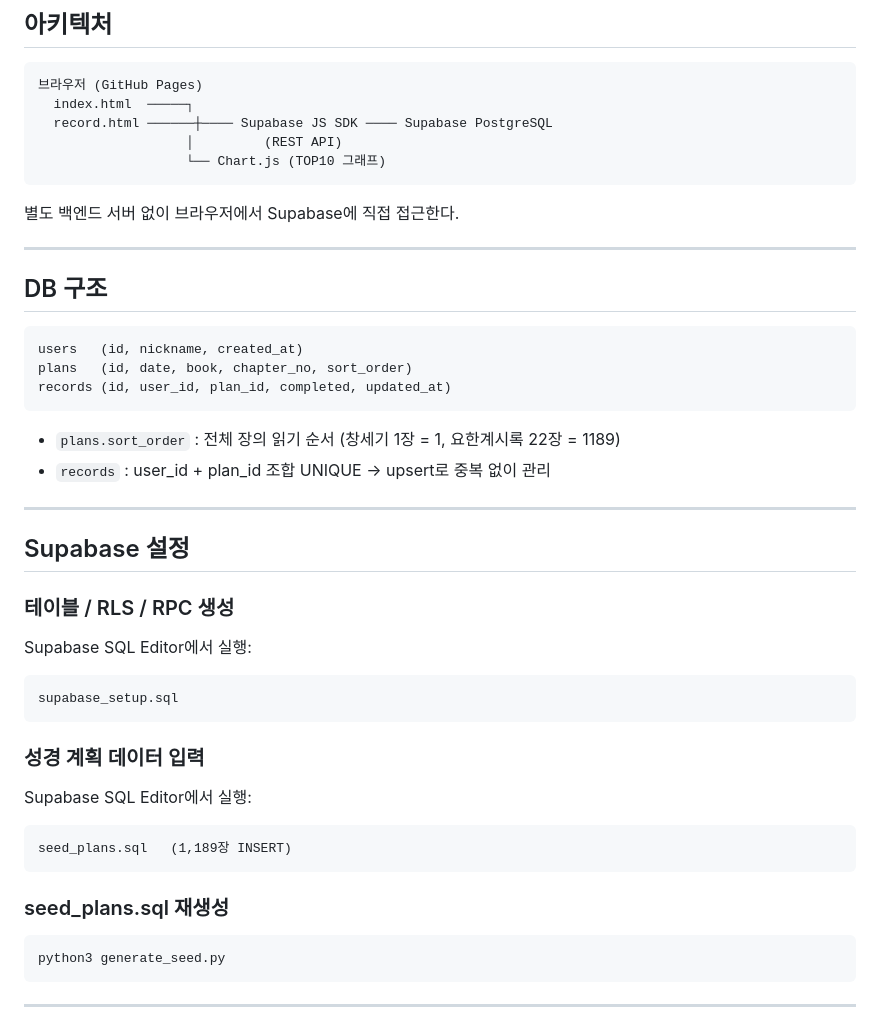
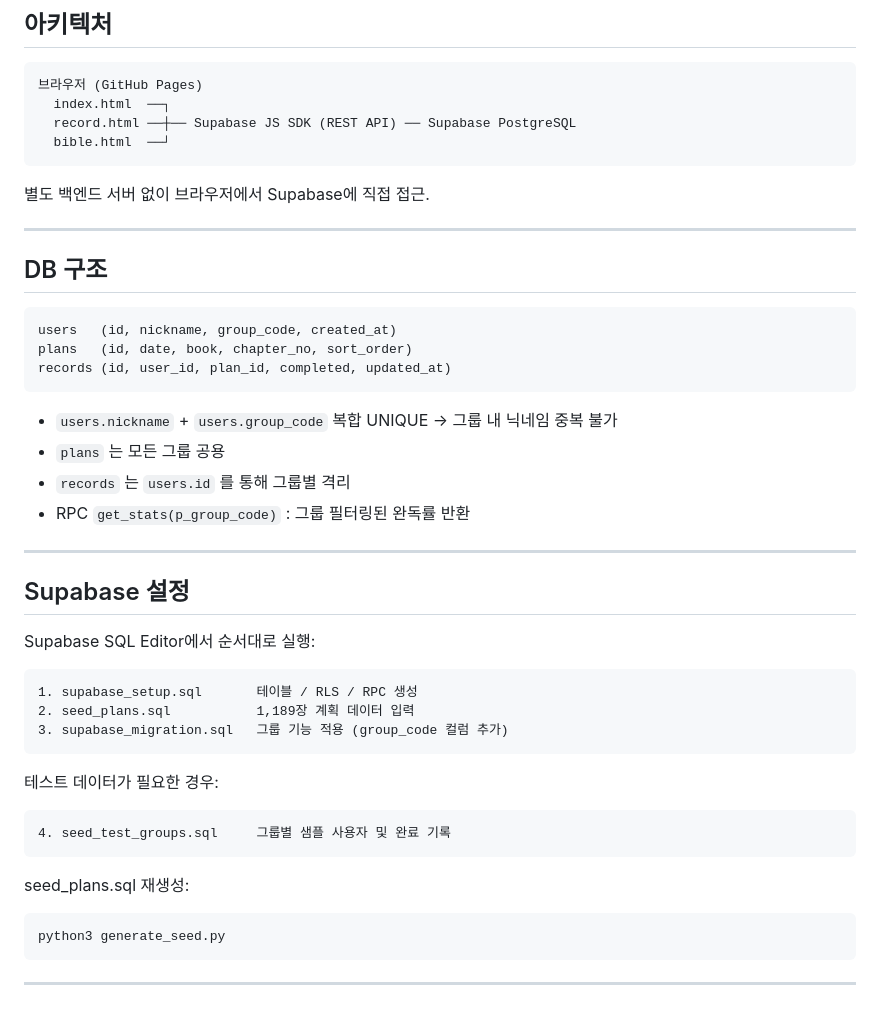
Before and after one commit to greatacme/ReadBible2026, a Markdown page: README.md, the part around one of its changes. GitHub-like rendering.

````diff
--- a/README.md
+++ b/README.md
@@ -65,44 +79,46 @@
 
 ```
 브라우저 (GitHub Pages)
-  index.html  ─────┐
-  record.html ──────┼──── Supabase JS SDK ──── Supabase PostgreSQL
-                   │         (REST API)
-                   └── Chart.js (TOP10 그래프)
+  index.html  ──┐
+  record.html ──┼── Supabase JS SDK (REST API) ── Supabase PostgreSQL
+  bible.html  ──┘
 ```
 
-별도 백엔드 서버 없이 브라우저에서 Supabase에 직접 접근한다.
+별도 백엔드 서버 없이 브라우저에서 Supabase에 직접 접근.
 
 ---
 
 ## DB 구조
 
 ```sql
-users   (id, nickname, created_at)
+users   (id, nickname, group_code, created_at)
 plans   (id, date, book, chapter_no, sort_order)
 records (id, user_id, plan_id, completed, updated_at)
 ```
 
-- `plans.sort_order` : 전체 장의 읽기 순서 (창세기 1장 = 1, 요한계시록 22장 = 1189)
-- `records` : user_id + plan_id 조합 UNIQUE → upsert로 중복 없이 관리
+- `users.nickname` + `users.group_code` 복합 UNIQUE → 그룹 내 닉네임 중복 불가
+- `plans` 는 모든 그룹 공용
+- `records` 는 `users.id` 를 통해 그룹별 격리
+- RPC `get_stats(p_group_code)` : 그룹 필터링된 완독률 반환
 
 ---
 
 ## Supabase 설정
 
-### 테이블 / RLS / RPC 생성
-Supabase SQL Editor에서 실행:
+Supabase SQL Editor에서 순서대로 실행:
+
 ```
-supabase_setup.sql
+1. supabase_setup.sql       테이블 / RLS / RPC 생성
+2. seed_plans.sql           1,189장 계획 데이터 입력
+3. supabase_migration.sql   그룹 기능 적용 (group_code 컬럼 추가)
 ```
 
-### 성경 계획 데이터 입력
-Supabase SQL Editor에서 실행:
+테스트 데이터가 필요한 경우:
 ```
-seed_plans.sql   (1,189장 INSERT)
+4. seed_test_groups.sql     그룹별 샘플 사용자 및 완료 기록
 ```
 
-### seed_plans.sql 재생성
+seed_plans.sql 재생성:
 ```bash
 python3 generate_seed.py
 ```
````
Also changed, not shown: other parts of README.md (+28 -14 lines), CLAUDE.md (added, +106 -0 lines).
